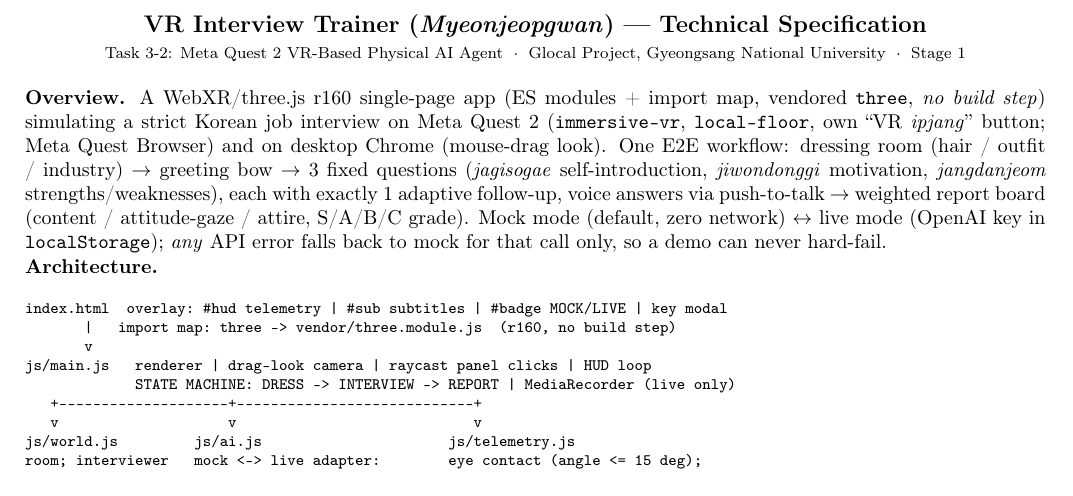
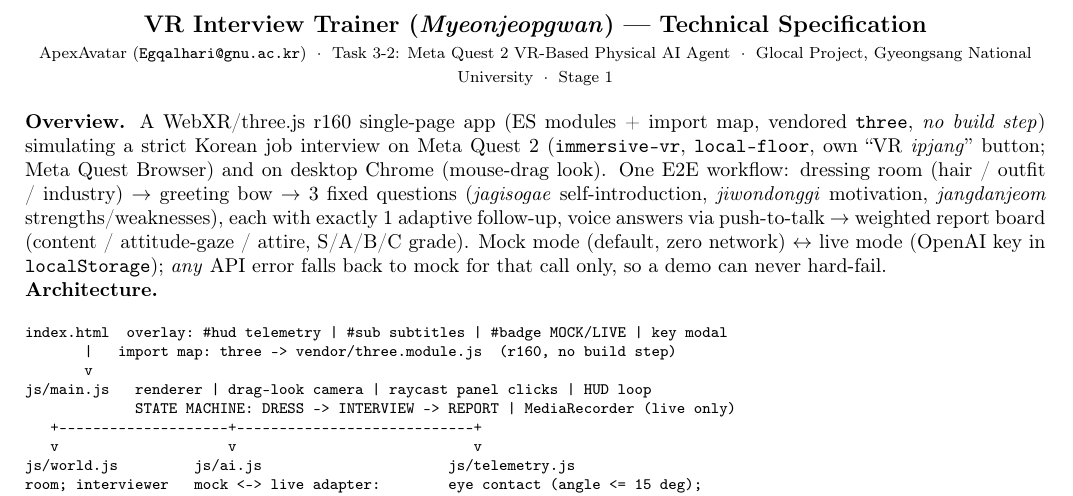
Before and after one commit to Danialjfz/vr-interview-trainer, a LaTeX document (docs/spec.tex): part of the page, cut so that both start at the same text. Compiled offline with pdfLaTeX.

Commit message:
Add group name + contact to spec header (still exactly 1 page)

```diff
--- a/docs/spec.tex
+++ b/docs/spec.tex
@@ -7,7 +7,7 @@
 \begin{document}
 \begin{center}
 {\large\bfseries VR Interview Trainer (\emph{Myeonjeopgwan}) --- Technical Specification}\\[1pt]
-{\footnotesize Task 3-2: Meta Quest 2 VR-Based Physical AI Agent \;$\cdot$\; Glocal Project, Gyeongsang National University \;$\cdot$\; Stage 1}
+{\footnotesize ApexAvatar (\texttt{Egqalhari@gnu.ac.kr}) \;$\cdot$\; Task 3-2: Meta Quest 2 VR-Based Physical AI Agent \;$\cdot$\; Glocal Project, Gyeongsang National University \;$\cdot$\; Stage 1}
 \end{center}
 \vspace{-2pt}
 
```
